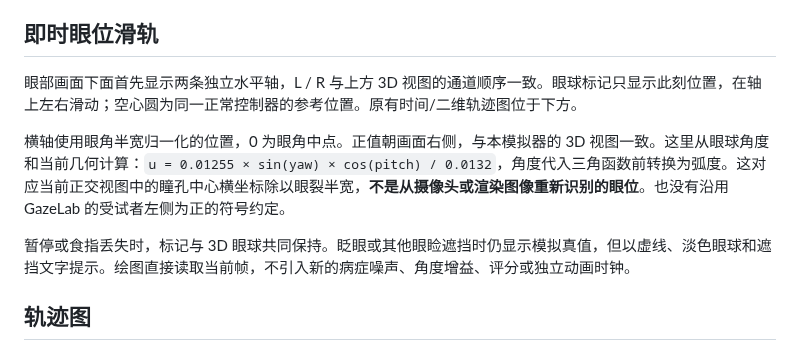
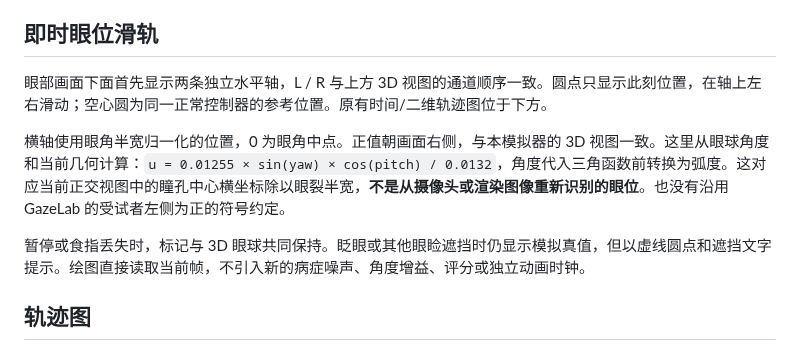
Before and after one commit to zhh0907/oculid-motion-lab, a Markdown page: docs/PATIENTS-AND-TRACES.zh-CN.md, the part around one of its changes. Drawn GitHub-style.

```diff
--- a/docs/PATIENTS-AND-TRACES.zh-CN.md
+++ b/docs/PATIENTS-AND-TRACES.zh-CN.md
@@ -19,11 +19,11 @@
 
 ## 即时眼位滑轨
 
-眼部画面下面首先显示两条独立水平轴，L / R 与上方 3D 视图的通道顺序一致。眼球标记只显示此刻位置，在轴上左右滑动；空心圆为同一正常控制器的参考位置。原有时间/二维轨迹图位于下方。
+眼部画面下面首先显示两条独立水平轴，L / R 与上方 3D 视图的通道顺序一致。圆点只显示此刻位置，在轴上左右滑动；空心圆为同一正常控制器的参考位置。原有时间/二维轨迹图位于下方。
 
 横轴使用眼角半宽归一化的位置，0 为眼角中点。正值朝画面右侧，与本模拟器的 3D 视图一致。这里从眼球角度和当前几何计算：`u = 0.01255 × sin(yaw) × cos(pitch) / 0.0132`，角度代入三角函数前转换为弧度。这对应当前正交视图中的瞳孔中心横坐标除以眼裂半宽，**不是从摄像头或渲染图像重新识别的眼位**。也没有沿用 GazeLab 的受试者左侧为正的符号约定。
 
-暂停或食指丢失时，标记与 3D 眼球共同保持。眨眼或其他眼睑遮挡时仍显示模拟真值，但以虚线、淡色眼球和遮挡文字提示。绘图直接读取当前帧，不引入新的病症噪声、角度增益、评分或独立动画时钟。
+暂停或食指丢失时，标记与 3D 眼球共同保持。眨眼或其他眼睑遮挡时仍显示模拟真值，但以虚线圆点和遮挡文字提示。绘图直接读取当前帧，不引入新的病症噪声、角度增益、评分或独立动画时钟。
 
 ## 轨迹图
 
```
Also changed, not shown: other parts of docs/PATIENTS-AND-TRACES.zh-CN.md (+1 -1 lines), README.md (+3 -3 lines), docs/VALIDATION.md (+2 -0 lines), docs/eye-position-rails.png, docs/preview.png, 8 other files.
